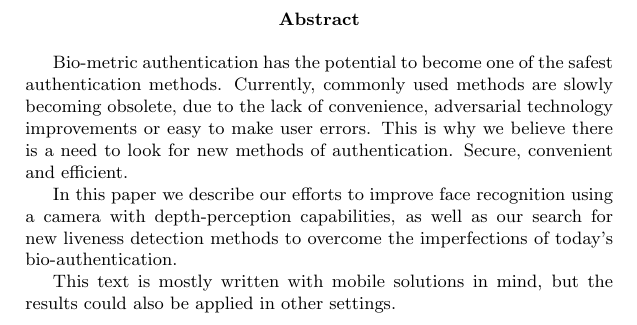
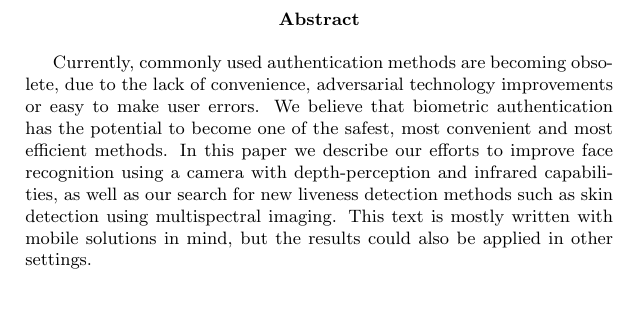
Before and after one commit to tomaszgarbus/rgbd-face-auth, a LaTeX thesis (whitepaper/temp-paper.tex, which reads whitepaper/surroundings/abstract.tex): part of page 1 of 39, cut so that both start at the same text. Compiled offline with pdfLaTeX.

Commit message:
New abstract

```diff
--- a/whitepaper/surroundings/abstract.tex
+++ b/whitepaper/surroundings/abstract.tex
@@ -1,17 +1,13 @@
 \begin{abstract}
-    Bio-metric authentication has the potential to become
-    one of the safest authentication methods.
-    Currently, commonly used methods are slowly becoming obsolete,
-    due to the lack of convenience, adversarial technology
-    improvements or easy to make user errors.
-    This is why we believe there is a need to look for
-    new methods of authentication. Secure, convenient and efficient.
-
+    Currently, commonly used authentication methods are becoming obsolete,
+    due to the lack of convenience, adversarial technology improvements
+    or easy to make user errors.
+    We believe that biometric authentication has the potential to become
+    one of the safest, most convenient and most efficient methods.
     In this paper we describe our efforts to improve face recognition
-    using a camera with depth-perception capabilities, as well as
-    our search for new liveness detection methods to overcome
-    the imperfections of today's bio-authentication.
-
+    using a camera with depth-perception and infrared capabilities, as well as
+    our search for new liveness detection methods such as skin detection
+    using multispectral imaging.
     This text is mostly written with mobile solutions in mind,
     but the results could also be applied in other settings.
 \end{abstract}
```
